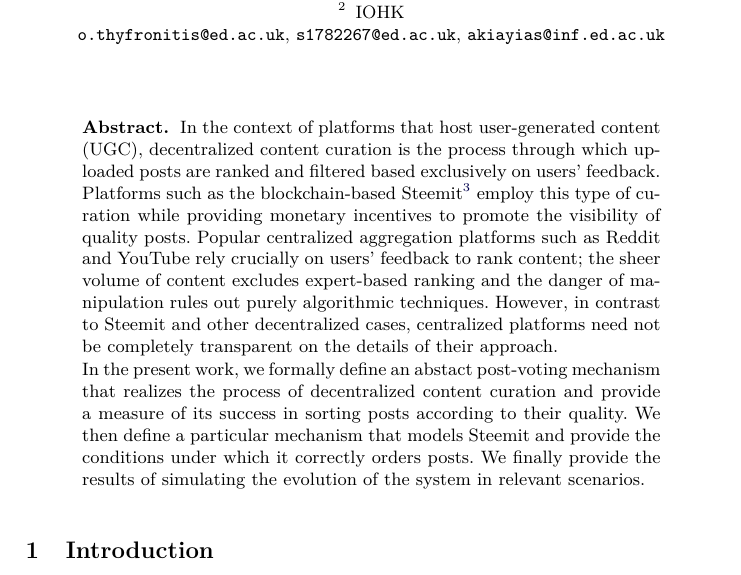
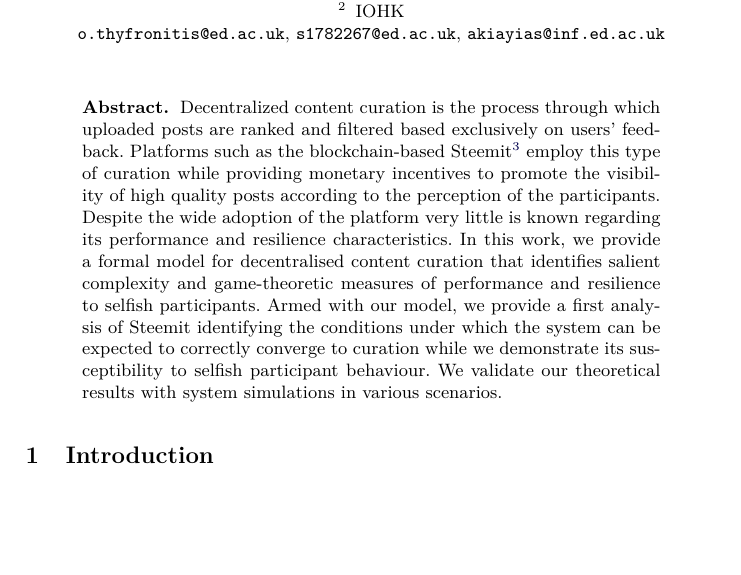
Before and after one commit to curationTeam/fairPostOrdering, a LaTeX paper (latex/contentCuration.tex, which reads latex/abstract.tex): part of page 1 of 15, cut so that both start at the same text, the shorter picture padded with empty space. Compiled offline with pdfLaTeX.

Commit message:
Add abstract edited by Prof. Kiayias

```diff
--- a/latex/abstract.tex
+++ b/latex/abstract.tex
@@ -1,20 +1,16 @@
 \begin{abstract}
-  In the context of platforms that host user-generated content (UGC),
-  decentralized content curation is the process through which uploaded posts are
-  ranked and filtered based exclusively on users' feedback. Platforms such as
+  Decentralized content curation is the process through which uploaded posts are
+  ranked and filtered based exclusively on users’ feedback. Platforms such as
   the blockchain-based Steemit\footnote{\url{https://steemit.com/} Accessed:
   2018-09-10} employ this type of curation while providing monetary incentives
-  to promote the visibility of quality posts. Popular centralized aggregation
-  platforms such as Reddit and YouTube rely crucially on users' feedback to rank
-  content; the sheer volume of content excludes expert-based ranking and the
-  danger of manipulation rules out purely algorithmic techniques. However, in
-  contrast to Steemit and other decentralized cases, centralized platforms need
-  not be completely transparent on the details of their approach.
-
-  In the present work, we formally define an abstact post-voting mechanism that
-  realizes the process of decentralized content curation and provide a measure
-  of its success in sorting posts according to their quality. We then define a
-  particular mechanism that models Steemit and provide the conditions under
-  which it correctly orders posts. We finally provide the results of simulating
-  the evolution of the system in relevant scenarios.
+  to promote the visibility of high quality posts according to the perception of
+  the participants. Despite the wide adoption of the platform very little is
+  known regarding its performance and resilience characteristics. In this work,
+  we provide a formal model for decentralised content curation that identifies
+  salient complexity and game-theoretic measures of performance and resilience
+  to selfish participants. Armed with our model, we provide a first analysis of
+  Steemit identifying the conditions under which the system can be expected to
+  correctly converge to curation while we demonstrate its susceptibility to
+  selfish participant behaviour. We validate our theoretical results with system
+  simulations in various scenarios.
 \end{abstract}
```
